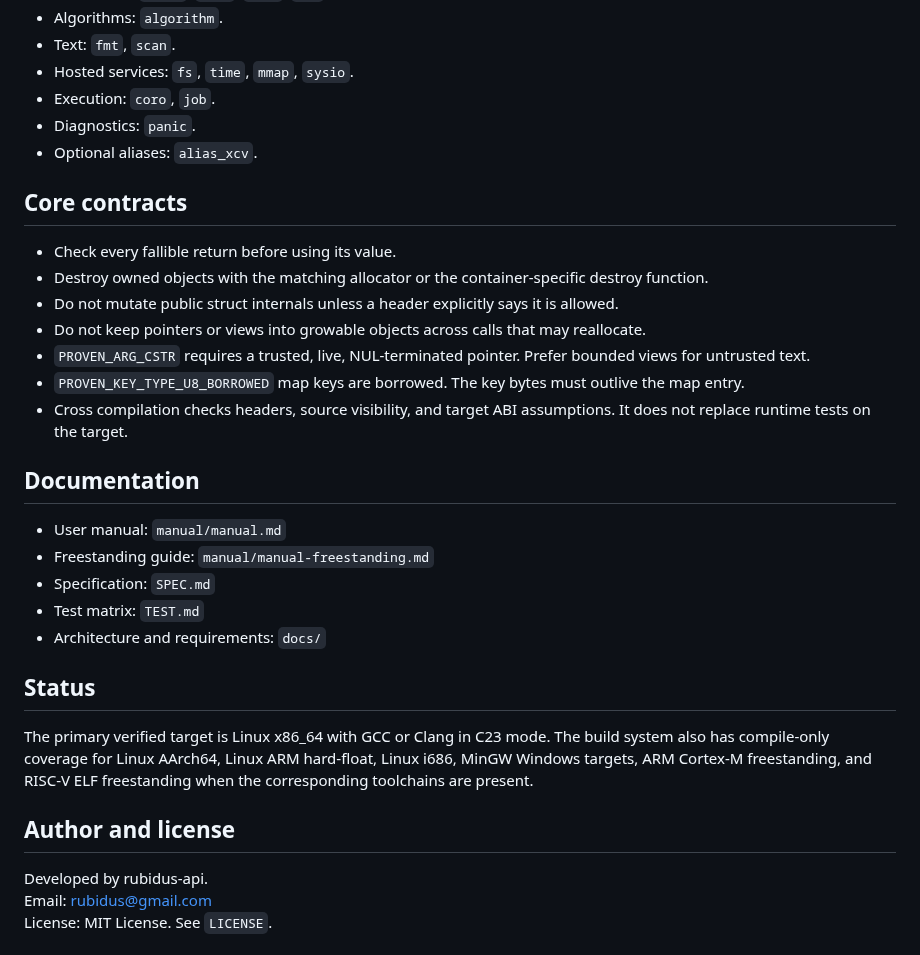
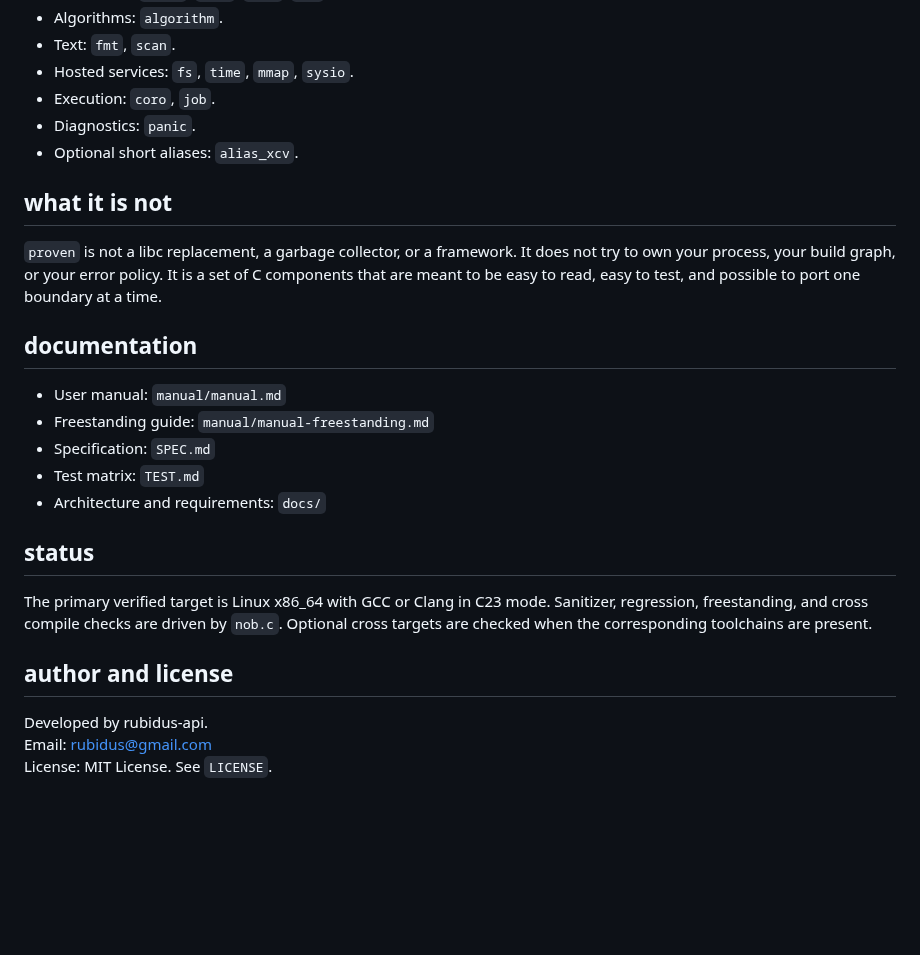
Before and after one commit to rubidus-api/proven_c_lib, a Markdown page: README.md, the part around one of its changes. Drawn GitHub-style; blank space fills up the shorter version.

```diff
--- a/README.md
+++ b/README.md
@@ -94,19 +167,13 @@ cc -std=c23 -D_DEFAULT_SOURCE -D_POSIX_C_SOURCE=200809L \
 - Hosted services: `fs`, `time`, `mmap`, `sysio`.
 - Execution: `coro`, `job`.
 - Diagnostics: `panic`.
-- Optional aliases: `alias_xcv`.
+- Optional short aliases: `alias_xcv`.
 
-## Core contracts
+## what it is not
 
-- Check every fallible return before using its value.
-- Destroy owned objects with the matching allocator or the container-specific destroy function.
-- Do not mutate public struct internals unless a header explicitly says it is allowed.
-- Do not keep pointers or views into growable objects across calls that may reallocate.
-- `PROVEN_ARG_CSTR` requires a trusted, live, NUL-terminated pointer. Prefer bounded views for untrusted text.
-- `PROVEN_KEY_TYPE_U8_BORROWED` map keys are borrowed. The key bytes must outlive the map entry.
-- Cross compilation checks headers, source visibility, and target ABI assumptions. It does not replace runtime tests on the target.
+`proven` is not a libc replacement, a garbage collector, or a framework. It does not try to own your process, your build graph, or your error policy. It is a set of C components that are meant to be easy to read, easy to test, and possible to port one boundary at a time.
 
-## Documentation
+## documentation
 
 - User manual: `manual/manual.md`
 - Freestanding guide: `manual/manual-freestanding.md`
@@ -114,11 +181,11 @@ cc -std=c23 -D_DEFAULT_SOURCE -D_POSIX_C_SOURCE=200809L \
 - Test matrix: `TEST.md`
 - Architecture and requirements: `docs/`
 
-## Status
+## status
 
-The primary verified target is Linux x86_64 with GCC or Clang in C23 mode. The build system also has compile-only coverage for Linux AArch64, Linux ARM hard-float, Linux i686, MinGW Windows targets, ARM Cortex-M freestanding, and RISC-V ELF freestanding when the corresponding toolchains are present.
+The primary verified target is Linux x86_64 with GCC or Clang in C23 mode. Sanitizer, regression, freestanding, and cross compile checks are driven by `nob.c`. Optional cross targets are checked when the corresponding toolchains are present.
 
-## Author and license
+## author and license
 
 Developed by rubidus-api.
 Email: rubidus@gmail.com
```
Also changed, not shown: other parts of README.md (+93 -20 lines).
